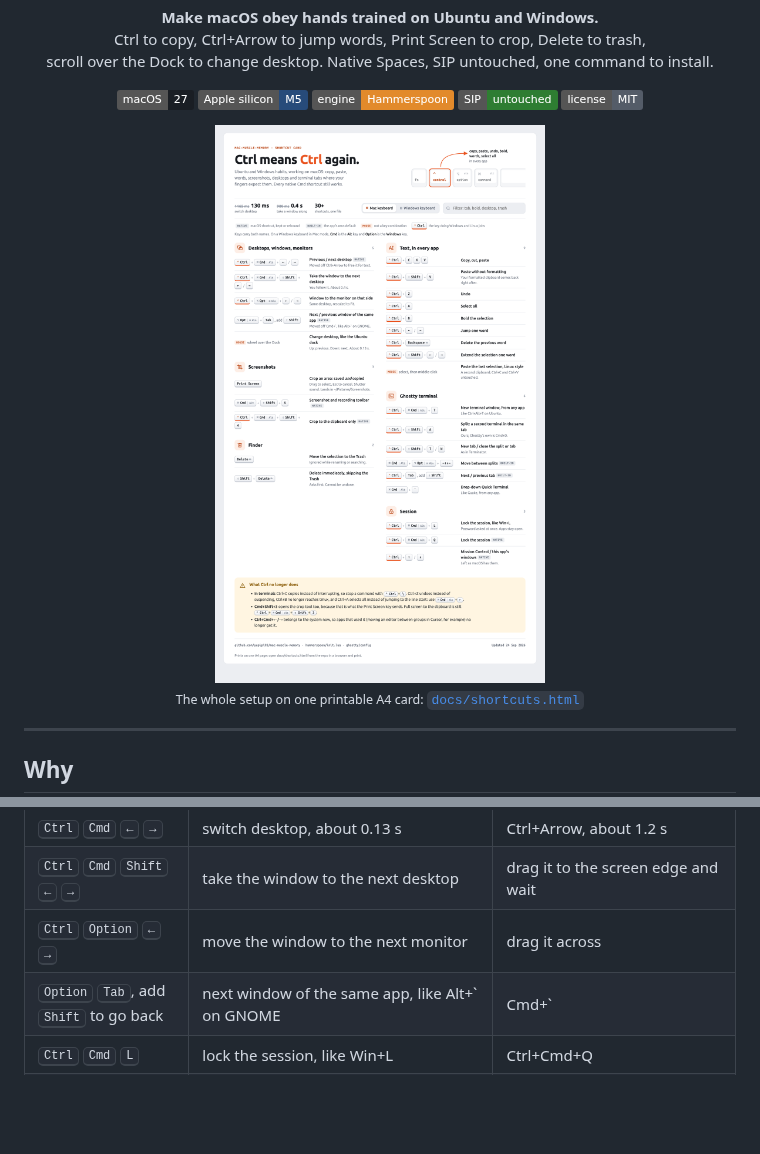
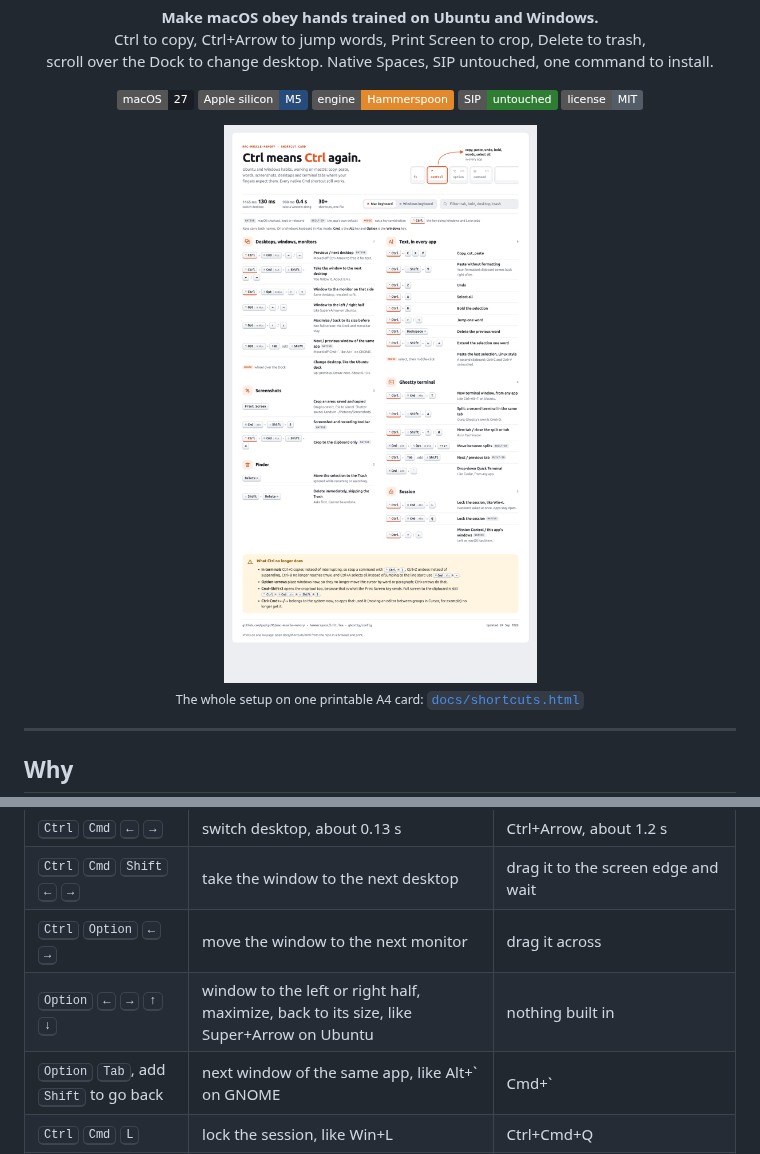
Before and after one commit to yupipi93/mac-muscle-memory, a Markdown page: README.md, 2 parts joined by grey strips. Drawn GitHub-style; pictures changed too: docs/images/shortcut-card.png; badges without logos; blank space fills up the shorter version.

```diff
--- a/README.md
+++ b/README.md
@@ -44,6 +44,7 @@ the way so nobody has to rediscover it.
 | <kbd>Ctrl</kbd> <kbd>Cmd</kbd> <kbd>←</kbd> <kbd>→</kbd> | switch desktop, about 0.13 s | Ctrl+Arrow, about 1.2 s |
 | <kbd>Ctrl</kbd> <kbd>Cmd</kbd> <kbd>Shift</kbd> <kbd>←</kbd> <kbd>→</kbd> | take the window to the next desktop | drag it to the screen edge and wait |
 | <kbd>Ctrl</kbd> <kbd>Option</kbd> <kbd>←</kbd> <kbd>→</kbd> | move the window to the next monitor | drag it across |
+| <kbd>Option</kbd> <kbd>←</kbd> <kbd>→</kbd> <kbd>↑</kbd> <kbd>↓</kbd> | window to the left or right half, maximize, back to its size, like Super+Arrow on Ubuntu | nothing built in |
 | <kbd>Option</kbd> <kbd>Tab</kbd>, add <kbd>Shift</kbd> to go back | next window of the same app, like Alt+` on GNOME | Cmd+` |
 | <kbd>Ctrl</kbd> <kbd>Cmd</kbd> <kbd>L</kbd> | lock the session, like Win+L | Ctrl+Cmd+Q |
 | <kbd>Ctrl</kbd> <kbd>Cmd</kbd> <kbd>T</kbd> | new terminal window, like Ctrl+Alt+T | nothing |
```
Also changed, not shown: CHANGELOG.md (+11 -0 lines), docs/settings.md (+23 -0 lines), 2 other files.
